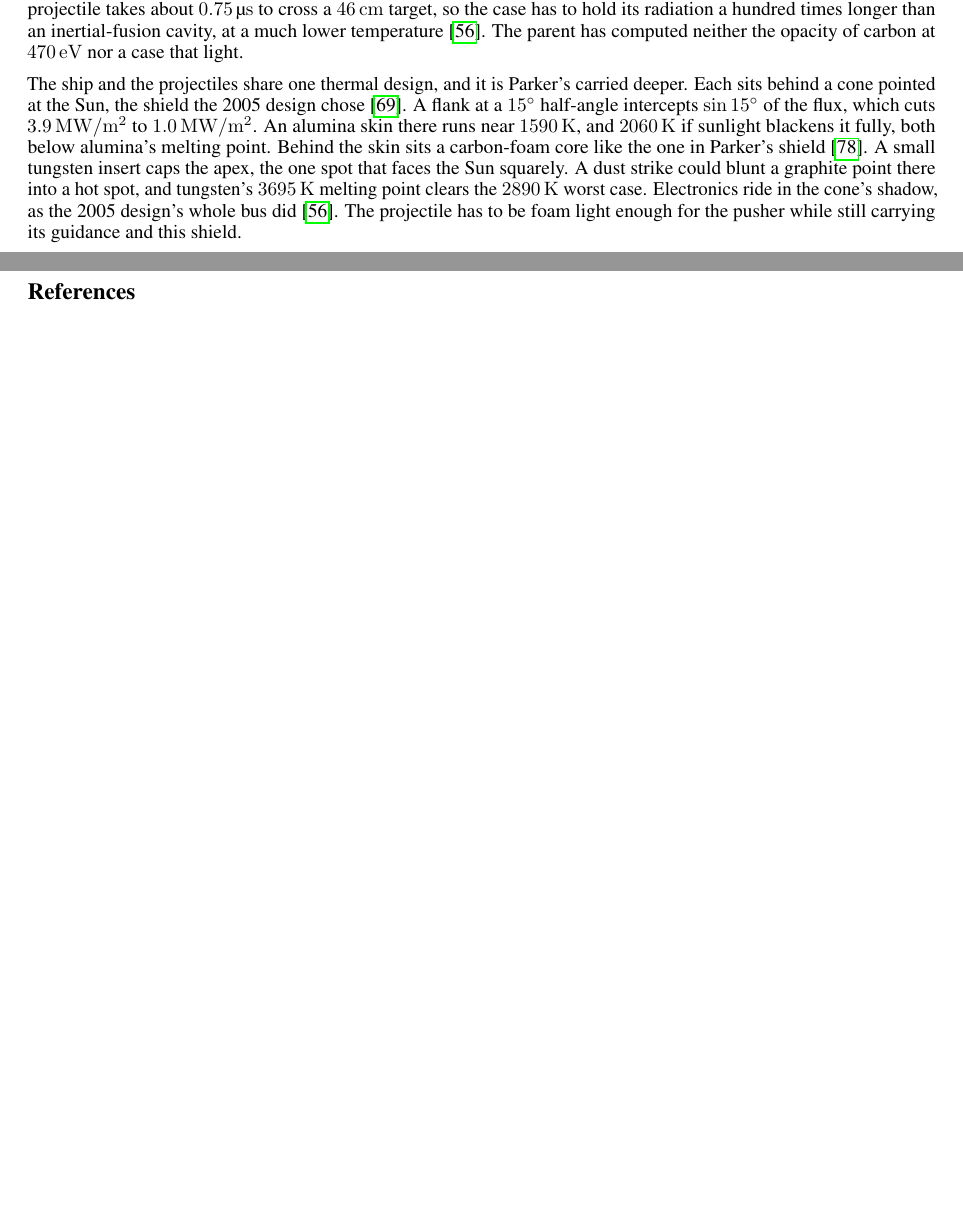
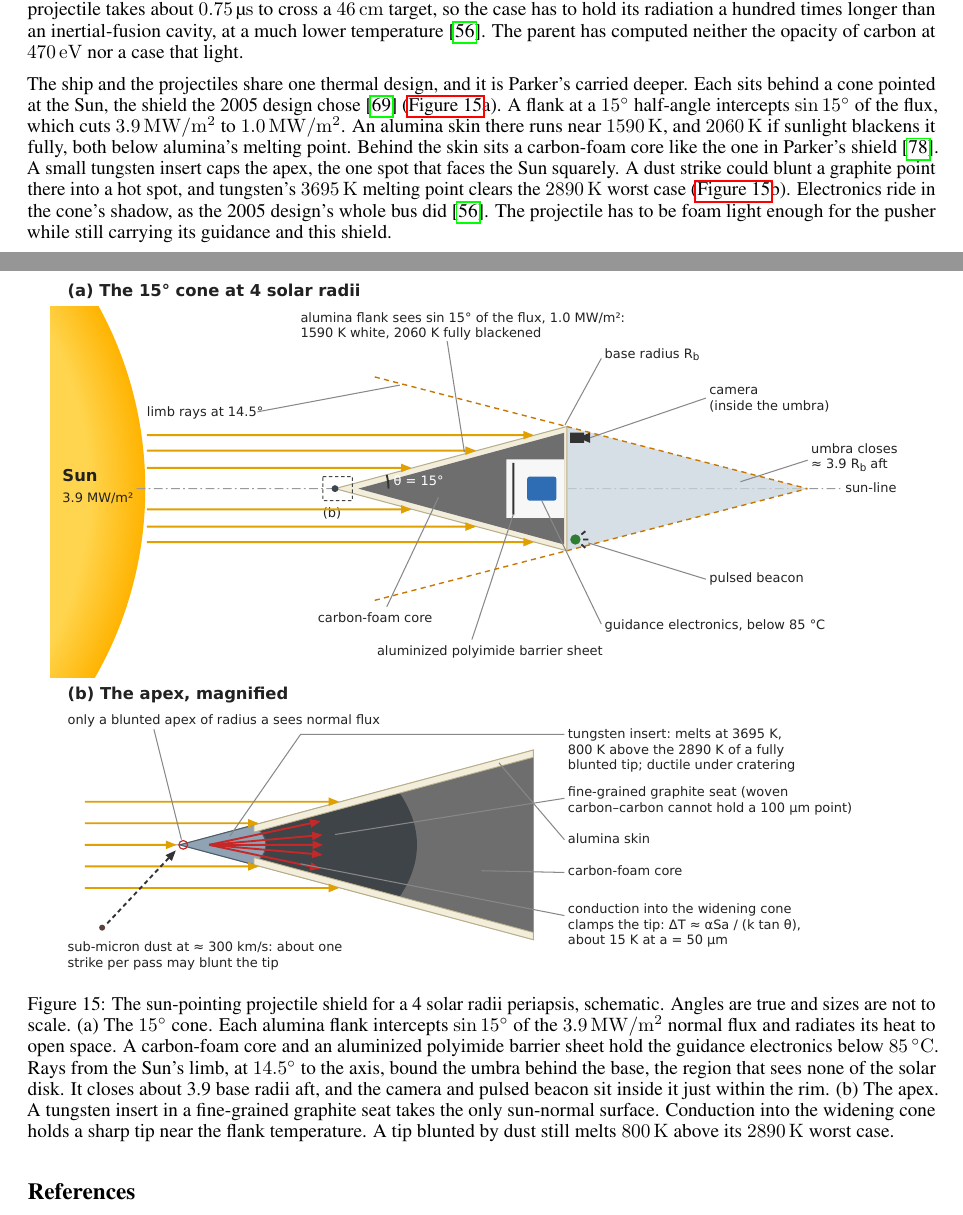
Before and after one commit to katzseth22202/puffsats_for_datacenters, a LaTeX paper (templateArxiv.tex): two parts of pages 31 and 32 of 41 before the commit and two parts of pages 31 and 32 of 42 after it, joined at a grey line, cut so that both start at the same text, the shorter picture padded with empty space. Compiled offline with pdfLaTeX.

Commit message:
Draw the projectile's sun cone at 4 solar radii
Copy fig:sun_cone down from the parent (5db98f3) unchanged, SVG, PDF,
and caption. Panel (a) shows the 15 degree alumina cone, its foam core,
and the umbra hosting the camera and beacon. Panel (b) shows the
tungsten apex in its graphite seat. The thermal paragraph of the near-Sun
section now points at each panel.

Co-Authored-By: Claude Opus 5.5 <noreply@anthropic.com>

```diff
--- a/templateArxiv.tex
+++ b/templateArxiv.tex
@@ -646,7 +646,14 @@ The perihelion pulse is where this variant departs from the parent's reference d
 
 Foam is what lets a kinetic pulse do a bomb's job. The collision heats carbon to about \SI{470}{\electronvolt}, far cooler than a fission device and close to the soft X-ray cavities of inertial fusion~\cite{lindl1995}. A dense fireball at that temperature traps its own light and expands as a gas before it can radiate. Foam at \SIrange{10}{30}{\kilogram\per\cubic\meter} spreads the same mass over a fireball about \SI{23}{\centi\meter} in radius. That is thin enough for radiation to empty the heat before expansion does. Foam also stretches the pulse. The projectile takes about \SI{0.75}{\micro\second} to cross a \SI{46}{\centi\meter} target, so the case has to hold its radiation a hundred times longer than an inertial-fusion cavity, at a much lower temperature~\cite{katz2026aim}. The parent has computed neither the opacity of carbon at \SI{470}{\electronvolt} nor a case that light.
 
-The ship and the projectiles share one thermal design, and it is Parker's carried deeper. Each sits behind a cone pointed at the Sun, the shield the 2005 design chose~\cite{mccomas2005solar}. A flank at a \ang{15} half-angle intercepts $\sin\ang{15}$ of the flux, which cuts \SI{3.9}{\mega\watt\per\square\meter} to \SI{1.0}{\mega\watt\per\square\meter}. An alumina skin there runs near \SI{1590}{\kelvin}, and \SI{2060}{\kelvin} if sunlight blackens it fully, both below alumina's melting point. Behind the skin sits a carbon-foam core like the one in Parker's shield~\cite{parker_thermal_protection}. A small tungsten insert caps the apex, the one spot that faces the Sun squarely. A dust strike could blunt a graphite point there into a hot spot, and tungsten's \SI{3695}{\kelvin} melting point clears the \SI{2890}{\kelvin} worst case. Electronics ride in the cone's shadow, as the 2005 design's whole bus did~\cite{katz2026aim}. The projectile has to be foam light enough for the pusher while still carrying its guidance and this shield.
+The ship and the projectiles share one thermal design, and it is Parker's carried deeper. Each sits behind a cone pointed at the Sun, the shield the 2005 design chose~\cite{mccomas2005solar} (\autoref{fig:sun_cone}a). A flank at a \ang{15} half-angle intercepts $\sin\ang{15}$ of the flux, which cuts \SI{3.9}{\mega\watt\per\square\meter} to \SI{1.0}{\mega\watt\per\square\meter}. An alumina skin there runs near \SI{1590}{\kelvin}, and \SI{2060}{\kelvin} if sunlight blackens it fully, both below alumina's melting point. Behind the skin sits a carbon-foam core like the one in Parker's shield~\cite{parker_thermal_protection}. A small tungsten insert caps the apex, the one spot that faces the Sun squarely. A dust strike could blunt a graphite point there into a hot spot, and tungsten's \SI{3695}{\kelvin} melting point clears the \SI{2890}{\kelvin} worst case (\autoref{fig:sun_cone}b). Electronics ride in the cone's shadow, as the 2005 design's whole bus did~\cite{katz2026aim}. The projectile has to be foam light enough for the pusher while still carrying its guidance and this shield.
+
+\begin{figure}[!htbp]
+    \centering
+    \includegraphics[width=0.95\linewidth]{sun_cone.pdf}
+    \caption{The sun-pointing projectile shield for a 4 solar radii periapsis, schematic. Angles are true and sizes are not to scale. (a) The \ang{15} cone. Each alumina flank intercepts $\sin\ang{15}$ of the \SI{3.9}{\mega\watt\per\square\meter} normal flux and radiates its heat to open space. A carbon-foam core and an aluminized polyimide barrier sheet hold the guidance electronics below \SI{85}{\celsius}. Rays from the Sun's limb, at \ang{14.5} to the axis, bound the umbra behind the base, the region that sees none of the solar disk. It closes about 3.9 base radii aft, and the camera and pulsed beacon sit inside it just within the rim. (b) The apex. A tungsten insert in a fine-grained graphite seat takes the only sun-normal surface. Conduction into the widening cone holds a sharp tip near the flank temperature. A tip blunted by dust still melts \SI{800}{\kelvin} above its \SI{2890}{\kelvin} worst case.}
+    \label{fig:sun_cone}
+\end{figure}
 
 The opposing projectiles still go through Jupiter. The pulse needs them retrograde, against the payload, so that the two close at twice the perihelion speed. Reaching 4 solar radii retrograde from Jupiter takes an arrival excess of \SI{14.16}{\kilo\meter\per\second}, and the payload's own \SI{12.17}{\kilo\meter\per\second} falls short of it. The projectiles therefore fly their own departure on their own schedule, leaving Earth 6.7 days before the payload~\cite{katz2026aim}. They are one-way and expendable, so their trajectory only has to exist and be timed. It does not have to close on the synodic clock. Placing them retrograde straight from Earth, without the flyby, costs \SI{40.17}{\kilo\meter\per\second} at the \SI{200}{\kilo\meter} interception altitude. That asks a magnetic nozzle at Earth for performance far beyond the chambers of \autoref{sec:rocket_nozzles}, and the parent discusses that option~\cite{katz2026aim}.
 
```
Also changed, not shown: images/sun_cone.pdf (added), images/sun_cone.svg (added).
